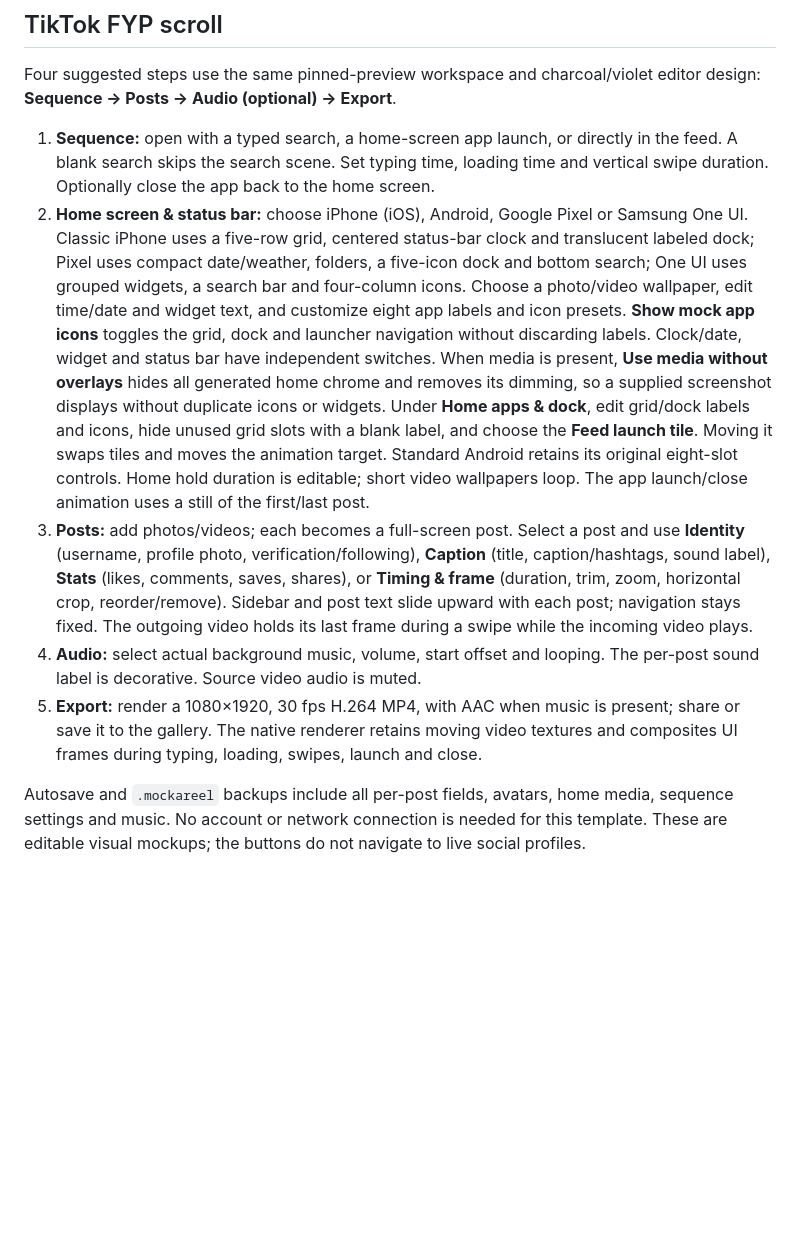
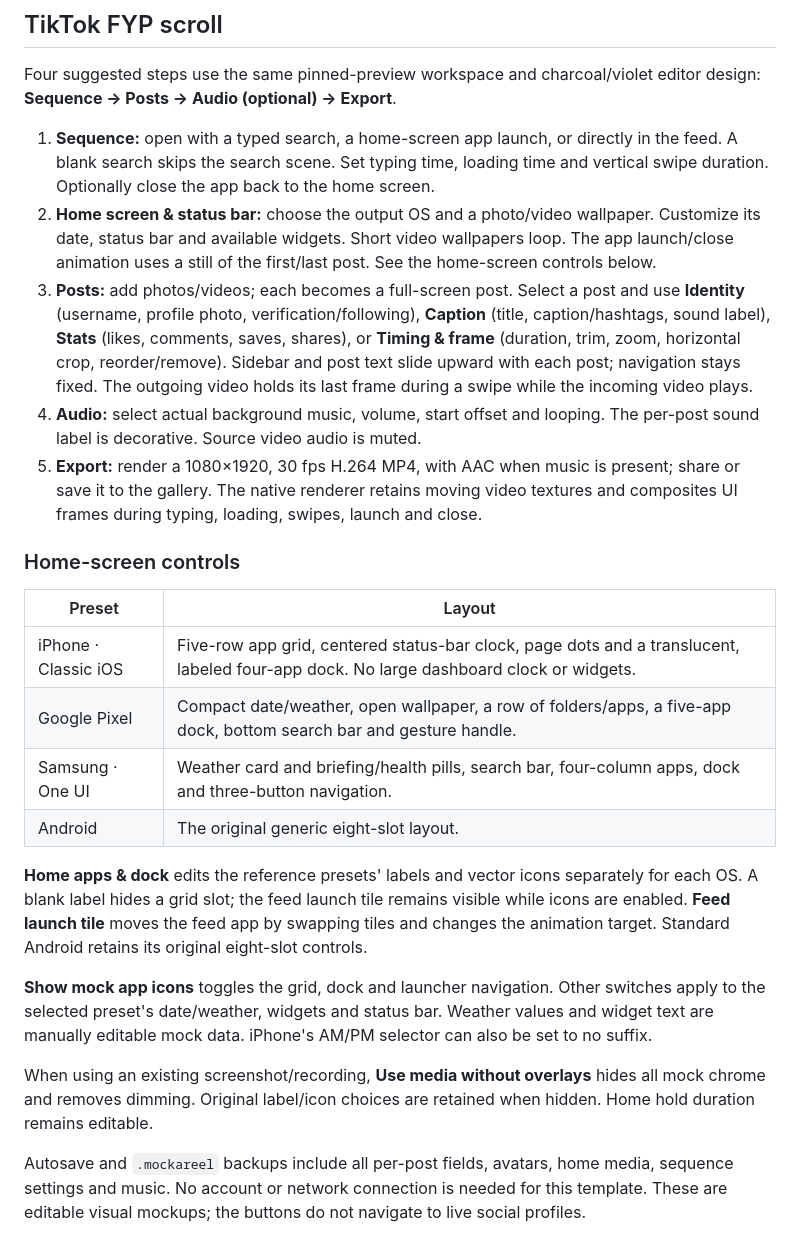
Before and after one commit to jc-tanedo/mockareel, a Markdown page: docs/user-guide.md, the part around the change. GitHub-like rendering; blank space fills up the shorter version.

Commit message:
Document reference home screen controls by preset

```diff
--- a/docs/user-guide.md
+++ b/docs/user-guide.md
@@ -11,10 +11,25 @@ The app opens to a grid of saved projects with previews of their output. **New p
 Four suggested steps use the same pinned-preview workspace and charcoal/violet editor design: **Sequence → Posts → Audio (optional) → Export**.
 
 1. **Sequence:** open with a typed search, a home-screen app launch, or directly in the feed. A blank search skips the search scene. Set typing time, loading time and vertical swipe duration. Optionally close the app back to the home screen.
-2. **Home screen & status bar:** choose iPhone (iOS), Android, Google Pixel or Samsung One UI. Classic iPhone uses a five-row grid, centered status-bar clock and translucent labeled dock; Pixel uses compact date/weather, folders, a five-icon dock and bottom search; One UI uses grouped widgets, a search bar and four-column icons. Choose a photo/video wallpaper, edit time/date and widget text, and customize eight app labels and icon presets. **Show mock app icons** toggles the grid, dock and launcher navigation without discarding labels. Clock/date, widget and status bar have independent switches. When media is present, **Use media without overlays** hides all generated home chrome and removes its dimming, so a supplied screenshot displays without duplicate icons or widgets. Under **Home apps & dock**, edit grid/dock labels and icons, hide unused grid slots with a blank label, and choose the **Feed launch tile**. Moving it swaps tiles and moves the animation target. Standard Android retains its original eight-slot controls. Home hold duration is editable; short video wallpapers loop. The app launch/close animation uses a still of the first/last post.
+2. **Home screen & status bar:** choose the output OS and a photo/video wallpaper. Customize its date, status bar and available widgets. Short video wallpapers loop. The app launch/close animation uses a still of the first/last post. See the home-screen controls below.
 3. **Posts:** add photos/videos; each becomes a full-screen post. Select a post and use **Identity** (username, profile photo, verification/following), **Caption** (title, caption/hashtags, sound label), **Stats** (likes, comments, saves, shares), or **Timing & frame** (duration, trim, zoom, horizontal crop, reorder/remove). Sidebar and post text slide upward with each post; navigation stays fixed. The outgoing video holds its last frame during a swipe while the incoming video plays.
 4. **Audio:** select actual background music, volume, start offset and looping. The per-post sound label is decorative. Source video audio is muted.
 5. **Export:** render a 1080×1920, 30 fps H.264 MP4, with AAC when music is present; share or save it to the gallery. The native renderer retains moving video textures and composites UI frames during typing, loading, swipes, launch and close.
+
+### Home-screen controls
+
+| Preset | Layout |
+| --- | --- |
+| iPhone · Classic iOS | Five-row app grid, centered status-bar clock, page dots and a translucent, labeled four-app dock. No large dashboard clock or widgets. |
+| Google Pixel | Compact date/weather, open wallpaper, a row of folders/apps, a five-app dock, bottom search bar and gesture handle. |
+| Samsung · One UI | Weather card and briefing/health pills, search bar, four-column apps, dock and three-button navigation. |
+| Android | The original generic eight-slot layout. |
+
+**Home apps & dock** edits the reference presets' labels and vector icons separately for each OS. A blank label hides a grid slot; the feed launch tile remains visible while icons are enabled. **Feed launch tile** moves the feed app by swapping tiles and changes the animation target. Standard Android retains its original eight-slot controls.
+
+**Show mock app icons** toggles the grid, dock and launcher navigation. Other switches apply to the selected preset's date/weather, widgets and status bar. Weather values and widget text are manually editable mock data. iPhone's AM/PM selector can also be set to no suffix.
+
+When using an existing screenshot/recording, **Use media without overlays** hides all mock chrome and removes dimming. Original label/icon choices are retained when hidden. Home hold duration remains editable.
 
 Autosave and `.mockareel` backups include all per-post fields, avatars, home media, sequence settings and music. No account or network connection is needed for this template. These are editable visual mockups; the buttons do not navigate to live social profiles.
 
```
